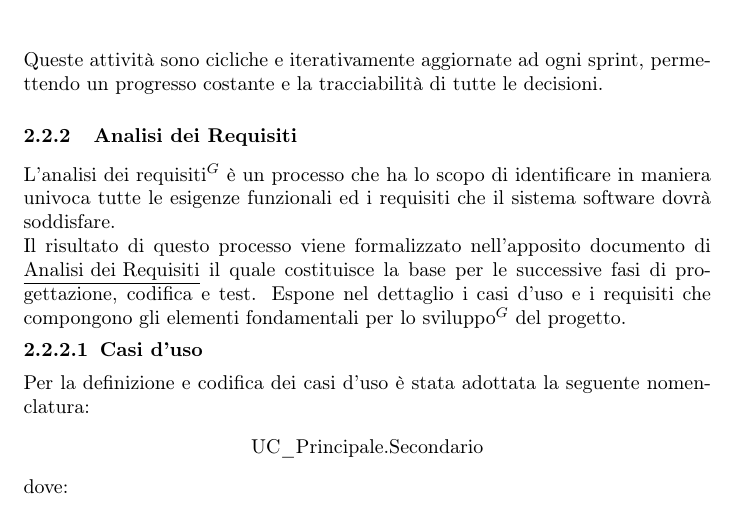
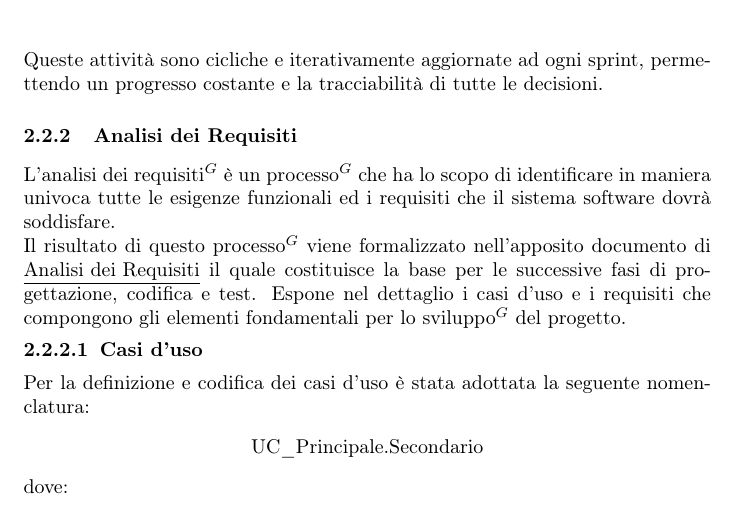
Before and after one commit to NullPointersGroup/Documentazione, a LaTeX document (src/RTB/Documenti Interni/Norme di Progetto/Norme_di_Progetto.tex, which reads src/RTB/Documenti Interni/Norme di Progetto/content/processi_primari.tex): part of page 15 of 29, cut so that both start at the same text. Compiled offline with pdfLaTeX.

Commit message:
Auto: PDF compilati

```diff
--- a/src/RTB/Documenti Interni/Norme di Progetto/content/processi_primari.tex
+++ b/src/RTB/Documenti Interni/Norme di Progetto/content/processi_primari.tex
@@ -215,8 +215,8 @@
 	Queste attività sono cicliche e iterativamente aggiornate ad ogni sprint, permettendo un progresso costante e la tracciabilità di tutte le decisioni.
 
 	\subsubsection{Analisi dei Requisiti}
-	L’analisi dei requisiti$^G$ è un processo che ha lo scopo di identificare in maniera univoca tutte le esigenze funzionali ed i requisiti che il sistema software dovrà soddisfare.\\
-	Il risultato di questo processo viene formalizzato nell’apposito documento di \ulhref{https://nullpointersgroup.github.io/Documentazione/output/RTB/Documenti\%20Esterni/Analisi\_dei\_Requisiti.pdf}{Analisi dei Requisiti} il quale costituisce la base per le successive fasi di progettazione, codifica e test. Espone nel dettaglio i casi d’uso e i requisiti che compongono gli elementi fondamentali per lo sviluppo$^G$ del progetto.
+	L’analisi dei requisiti$^G$ è un processo$^G$ che ha lo scopo di identificare in maniera univoca tutte le esigenze funzionali ed i requisiti che il sistema software dovrà soddisfare.\\
+	Il risultato di questo processo$^G$ viene formalizzato nell’apposito documento di \ulhref{https://nullpointersgroup.github.io/Documentazione/output/RTB/Documenti\%20Esterni/Analisi\_dei\_Requisiti.pdf}{Analisi dei Requisiti} il quale costituisce la base per le successive fasi di progettazione, codifica e test. Espone nel dettaglio i casi d’uso e i requisiti che compongono gli elementi fondamentali per lo sviluppo$^G$ del progetto.
 		\subsubsubsection{Casi d'uso}
 		Per la definizione e codifica dei casi d’uso è stata adottata la seguente nomenclatura:
 		\begin{center} UC\_Principale.Secondario \end{center}
```
Also changed, not shown: output/Diario Di Bordo/RTB/2025-11-10_Diario_di_Bordo.pdf, output/Diario Di Bordo/RTB/2025-11-17_Diario_di_Bordo.pdf, output/Diario Di Bordo/RTB/2025-11-24_Diario_di_Bordo.pdf, output/Diario Di Bordo/RTB/2025-12-01_Diario_di_Bordo.pdf, output/RTB/Documenti Esterni/Analisi_dei_Requisiti.pdf, output/RTB/Documenti Esterni/Piano_di_Progetto.pdf, 9 other files.
